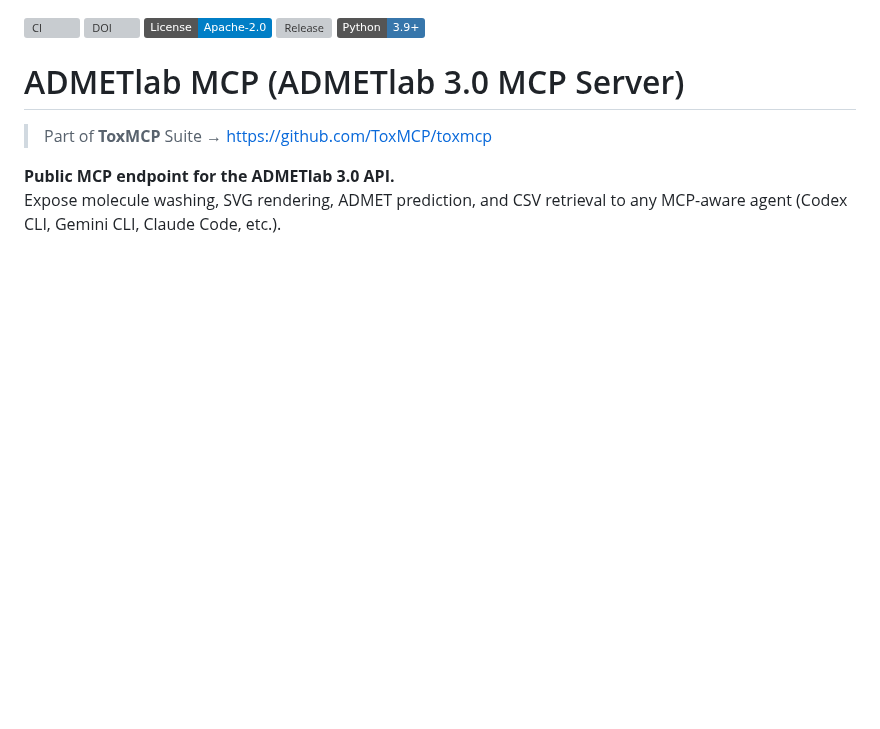
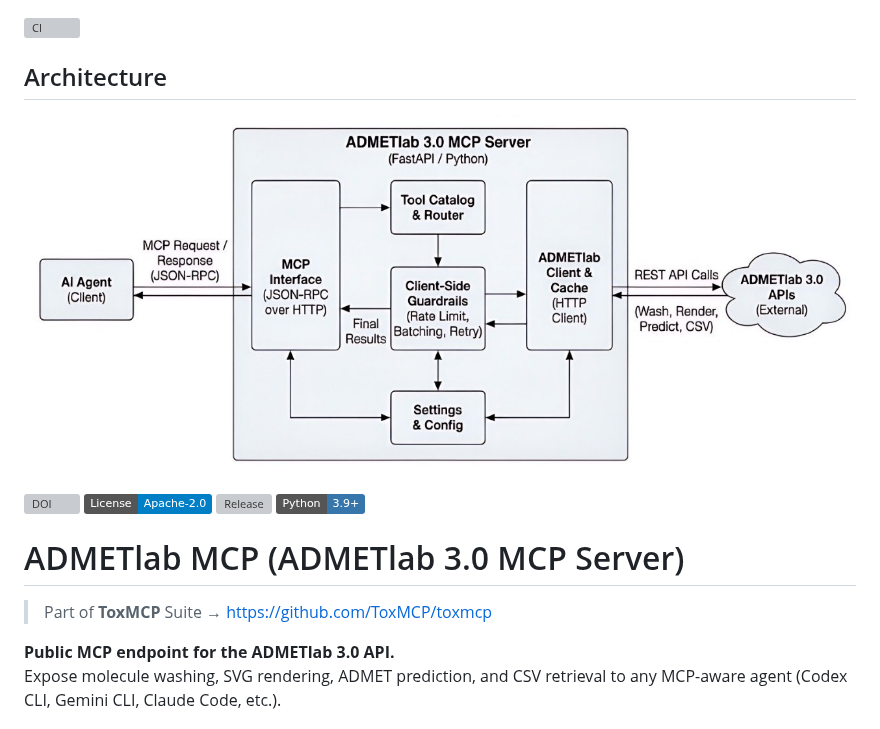
Before and after one commit to ToxMCP/admetlab-mcp, a Markdown page: README.md, the part around the change. GitHub-like rendering; pictures changed too: assets/admetlab-mcp-architecture.jpg (added); badges without logos; blank space fills up the shorter version; grey boxes are pictures that could not be loaded.

Commit message:
Add ADMETlab MCP architecture figure

```diff
--- a/README.md
+++ b/README.md
@@ -1,4 +1,9 @@
 [![CI](https://github.com/ToxMCP/admetlab-mcp/actions/workflows/ci.yml/badge.svg)](https://github.com/ToxMCP/admetlab-mcp/actions/workflows/ci.yml)
+
+## Architecture
+
+![ADMETlab MCP architecture](./assets/admetlab-mcp-architecture.jpg)
+
 [![DOI](https://img.shields.io/badge/DOI-10.64898%2F2026.02.06.703989-blue)](https://doi.org/10.64898/2026.02.06.703989)
 [![License](https://img.shields.io/badge/License-Apache--2.0-blue.svg)](./LICENSE)
 [![Release](https://img.shields.io/github/v/release/ToxMCP/admetlab-mcp?sort=semver)](https://github.com/ToxMCP/admetlab-mcp/releases)
```
